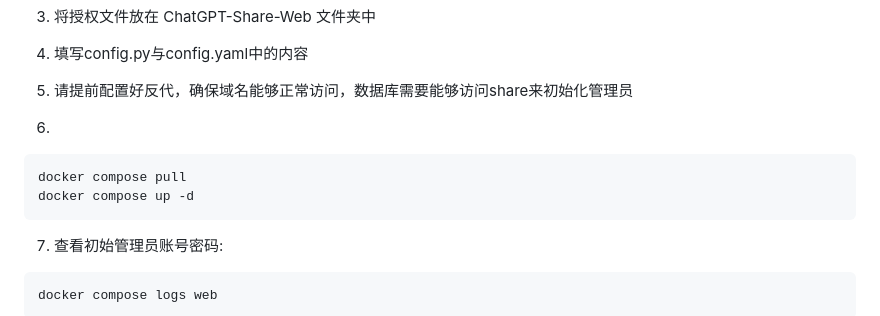
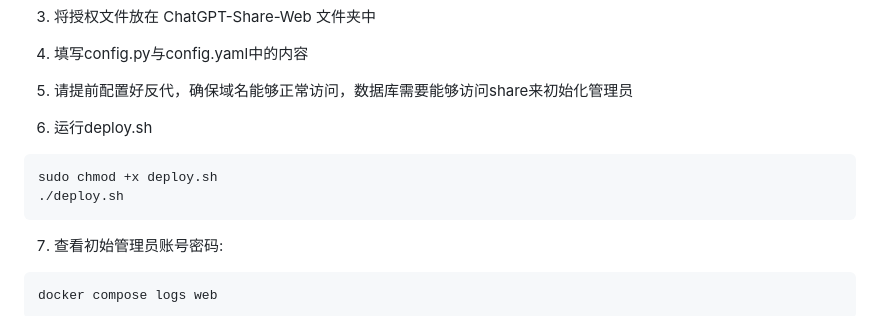
Before and after one commit to realnoob007/ChatGPT-Share-Web, a Markdown page: README.md, the part around the change. GitHub-like rendering.

````diff
--- a/README.md
+++ b/README.md
@@ -124,10 +124,11 @@
 
 5. 请提前配置好反代，确保域名能够正常访问，数据库需要能够访问share来初始化管理员
 
-6.
+6. 运行deploy.sh
+
   ```bash
-  docker compose pull
-  docker compose up -d
+  sudo chmod +x deploy.sh
+  ./deploy.sh
   ```
 
 7. 查看初始管理员账号密码:
````
